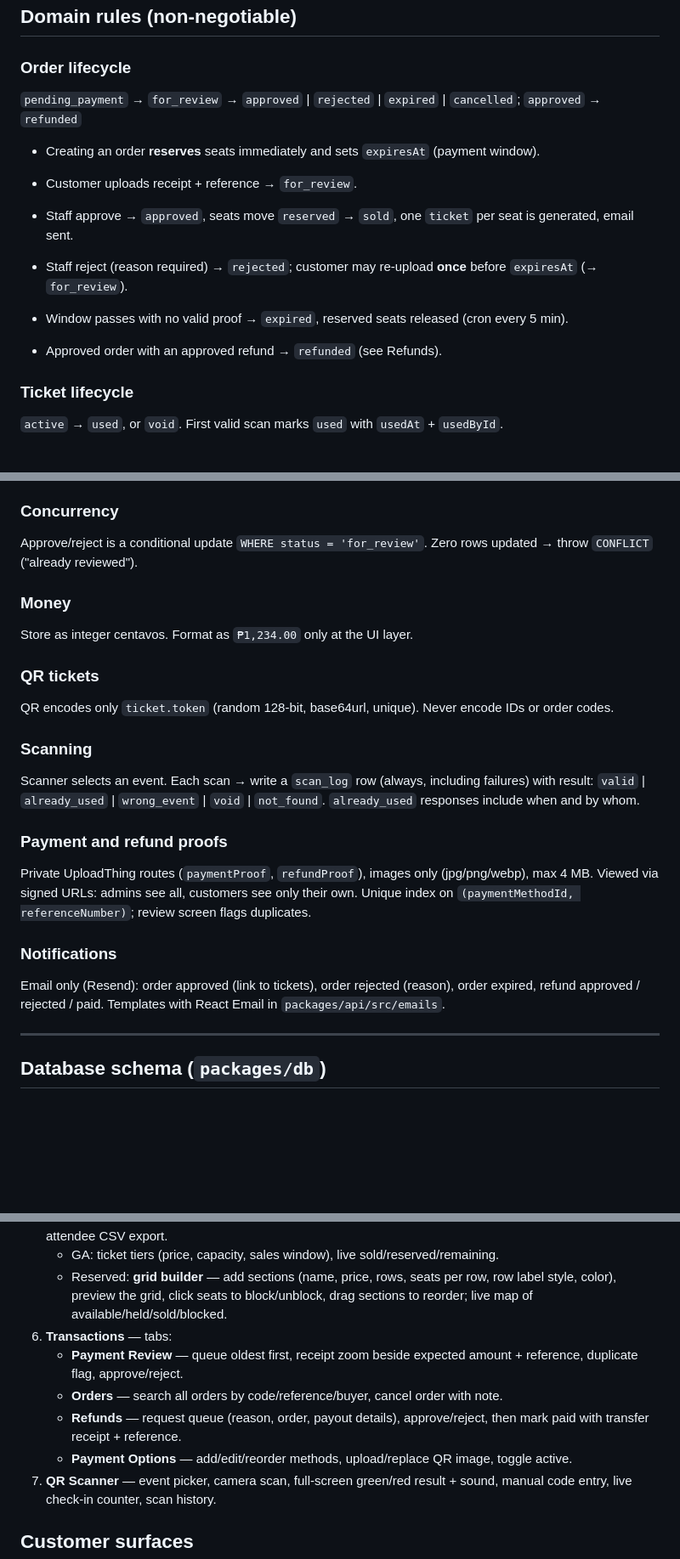
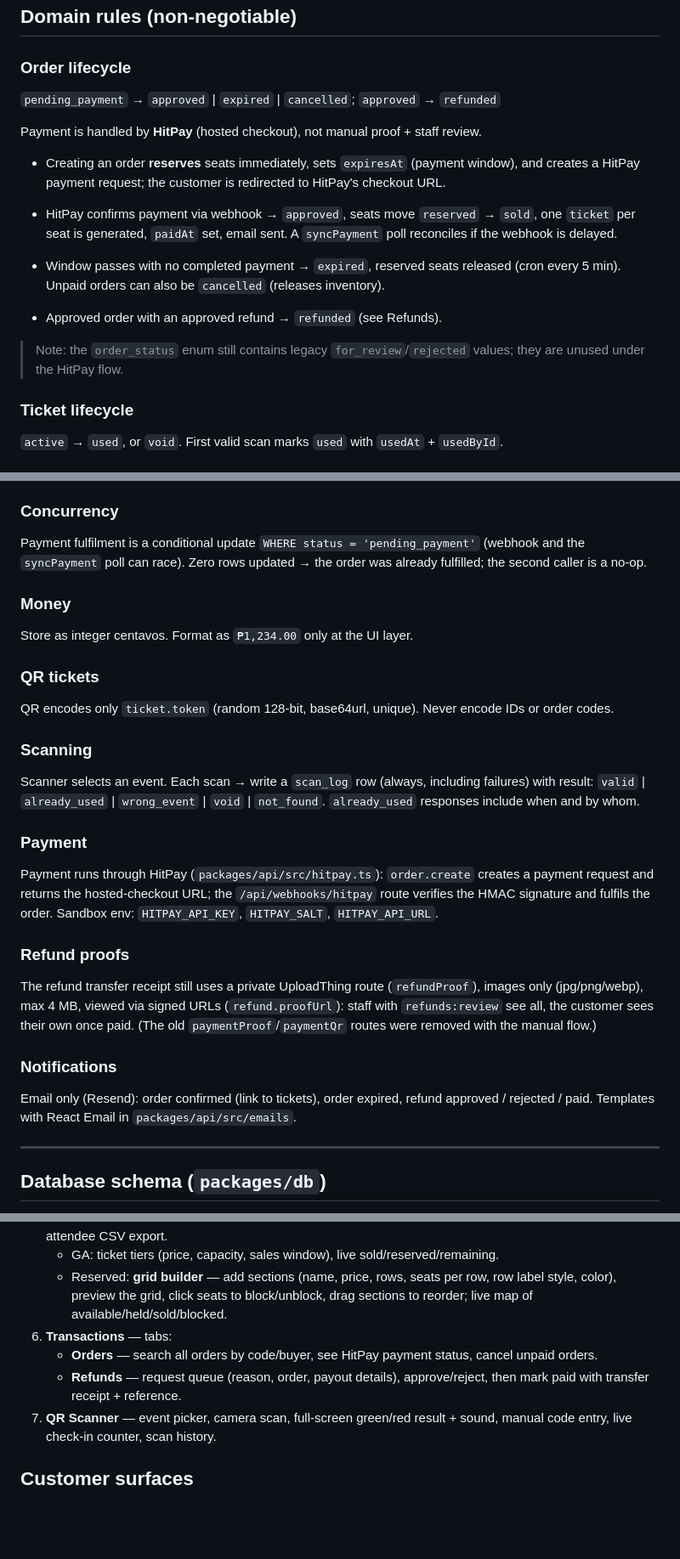
Before and after one commit to IshmaelCasky/No-Pets-Allowed-Ticketing, a Markdown page: CLAUDE.md, 3 parts joined by grey strips. Shown at 85% size. Drawn GitHub-style; blank space fills up the shorter version.

Commit message:
docs: update CLAUDE.md for HitPay payment flow
Order lifecycle (pending_payment → approved via webhook), payment section,
schema (order columns, payment_method dropped), admin Transactions (Orders +
Refunds only), customer pay surface, landing how-to-buy, confirmed decisions,
and the smoke-test script. Refunds stay manual. Legacy for_review/rejected
enum values and orders:review/payment_methods:write permission keys are noted
as vestigial.

Co-Authored-By: Claude Opus 4.8 (1M context) <noreply@anthropic.com>

```diff
--- a/CLAUDE.md
+++ b/CLAUDE.md
@@ -55,15 +55,17 @@ Run `pnpm typecheck && pnpm lint` before declaring any task done.
 ## Domain rules (non-negotiable)
 
 ### Order lifecycle
-`pending_payment` → `for_review` → `approved` | `rejected` | `expired` | `cancelled`; `approved` → `refunded`
+`pending_payment` → `approved` | `expired` | `cancelled`; `approved` → `refunded`
 
-- Creating an order **reserves** seats immediately and sets `expiresAt` (payment window).
-- Customer uploads receipt + reference → `for_review`.
-- Staff approve → `approved`, seats move `reserved` → `sold`, one `ticket` per seat is generated, email sent.
-- Staff reject (reason required) → `rejected`; customer may re-upload **once** before `expiresAt` (→ `for_review`).
-- Window passes with no valid proof → `expired`, reserved seats released (cron every 5 min).
+Payment is handled by **HitPay** (hosted checkout), not manual proof + staff review.
+
+- Creating an order **reserves** seats immediately, sets `expiresAt` (payment window), and creates a HitPay payment request; the customer is redirected to HitPay's checkout URL.
+- HitPay confirms payment via webhook → `approved`, seats move `reserved` → `sold`, one `ticket` per seat is generated, `paidAt` set, email sent. A `syncPayment` poll reconciles if the webhook is delayed.
+- Window passes with no completed payment → `expired`, reserved seats released (cron every 5 min). Unpaid orders can also be `cancelled` (releases inventory).
 
 - Approved order with an approved refund → `refunded` (see Refunds).
+
+> Note: the `order_status` enum still contains legacy `for_review`/`rejected` values; they are unused under the HitPay flow.
 
 ### Ticket lifecycle
 `active` → `used`, or `void`. First valid scan marks `used` with `usedAt` + `usedById`.
@@ -86,7 +88,7 @@ Run `pnpm typecheck && pnpm lint` before declaring any task done.
 - Used tickets block a refund request. Email sent on every refund status change.
 
 ### Concurrency
-Approve/reject is a conditional update `WHERE status = 'for_review'`. Zero rows updated → throw `CONFLICT` ("already reviewed").
+Payment fulfilment is a conditional update `WHERE status = 'pending_payment'` (webhook and the `syncPayment` poll can race). Zero rows updated → the order was already fulfilled; the second caller is a no-op.
 
 ### Money
 Store as integer centavos. Format as `₱1,234.00` only at the UI layer.
@@ -98,11 +100,14 @@ QR encodes only `ticket.token` (random 128-bit, base64url, unique). Never encode
 Scanner selects an event. Each scan → write a `scan_log` row (always, including failures) with result:
 `valid` | `already_used` | `wrong_event` | `void` | `not_found`. `already_used` responses include when and by whom.
 
-### Payment and refund proofs
-Private UploadThing routes (`paymentProof`, `refundProof`), images only (jpg/png/webp), max 4 MB. Viewed via signed URLs: admins see all, customers see only their own. Unique index on `(paymentMethodId, referenceNumber)`; review screen flags duplicates.
+### Payment
+Payment runs through HitPay (`packages/api/src/hitpay.ts`): `order.create` creates a payment request and returns the hosted-checkout URL; the `/api/webhooks/hitpay` route verifies the HMAC signature and fulfils the order. Sandbox env: `HITPAY_API_KEY`, `HITPAY_SALT`, `HITPAY_API_URL`.
+
+### Refund proofs
+The refund transfer receipt still uses a private UploadThing route (`refundProof`), images only (jpg/png/webp), max 4 MB, viewed via signed URLs (`refund.proofUrl`): staff with `refunds:review` see all, the customer sees their own once paid. (The old `paymentProof`/`paymentQr` routes were removed with the manual flow.)
 
 ### Notifications
-Email only (Resend): order approved (link to tickets), order rejected (reason), order expired, refund approved / rejected / paid. Templates with React Email in `packages/api/src/emails`.
+Email only (Resend): order confirmed (link to tickets), order expired, refund approved / rejected / paid. Templates with React Email in `packages/api/src/emails`.
 
 ---
 
@@ -158,10 +162,8 @@ All list screens: shadcn DataTable with server-side pagination, search, filters.
    - GA: ticket tiers (price, capacity, sales window), live sold/reserved/remaining.
    - Reserved: **grid builder** — add sections (name, price, rows, seats per row, row label style, color), preview the grid, click seats to block/unblock, drag sections to reorder; live map of available/held/sold/blocked.
 6. **Transactions** — tabs:
-   - **Payment Review** — queue oldest first, receipt zoom beside expected amount + reference, duplicate flag, approve/reject.
-   - **Orders** — search all orders by code/reference/buyer, cancel order with note.
+   - **Orders** — search all orders by code/buyer, see HitPay payment status, cancel unpaid orders.
    - **Refunds** — request queue (reason, order, payout details), approve/reject, then mark paid with transfer receipt + reference.
-   - **Payment Options** — add/edit/reorder methods, upload/replace QR image, toggle active.
 7. **QR Scanner** — event picker, camera scan, full-screen green/red result + sound, manual code entry, live check-in counter, scan history.
 
 ## Customer surfaces
```
Also changed, not shown: other parts of CLAUDE.md (+7 -7 lines).
